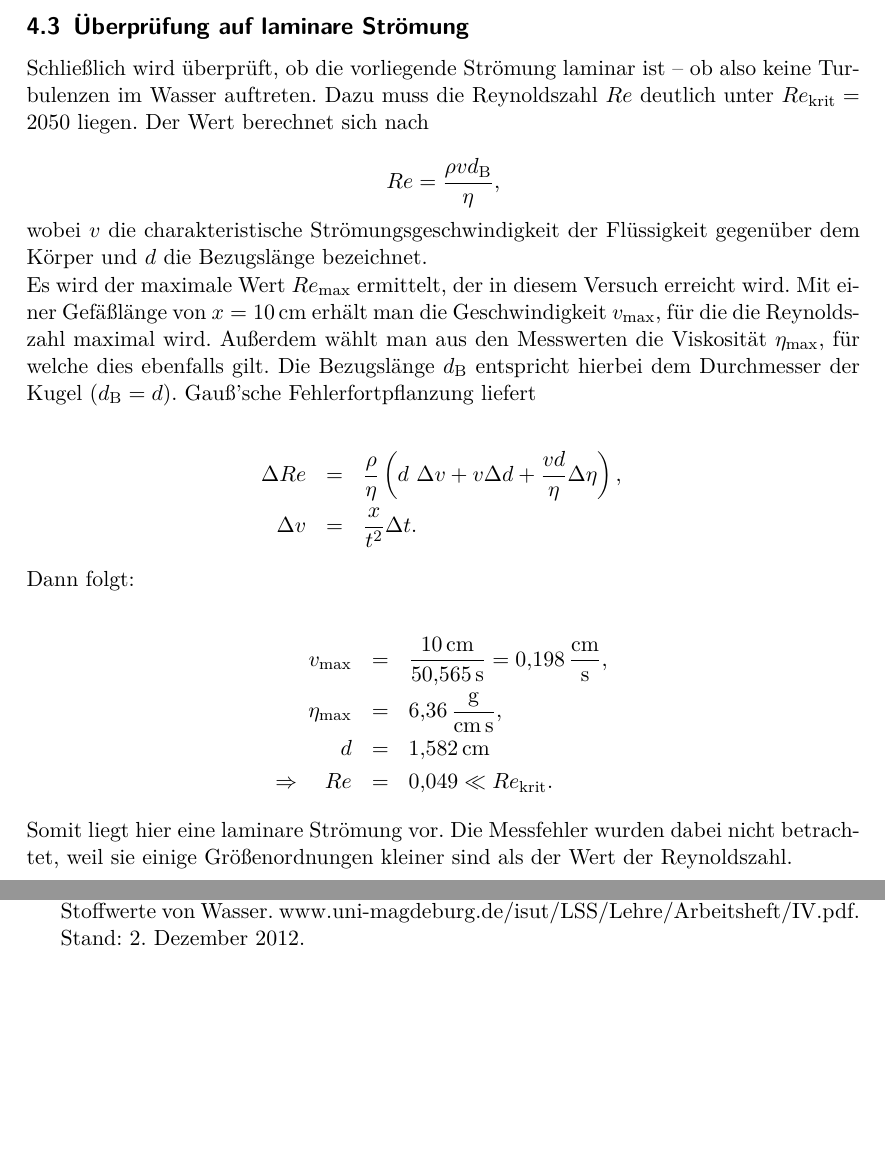
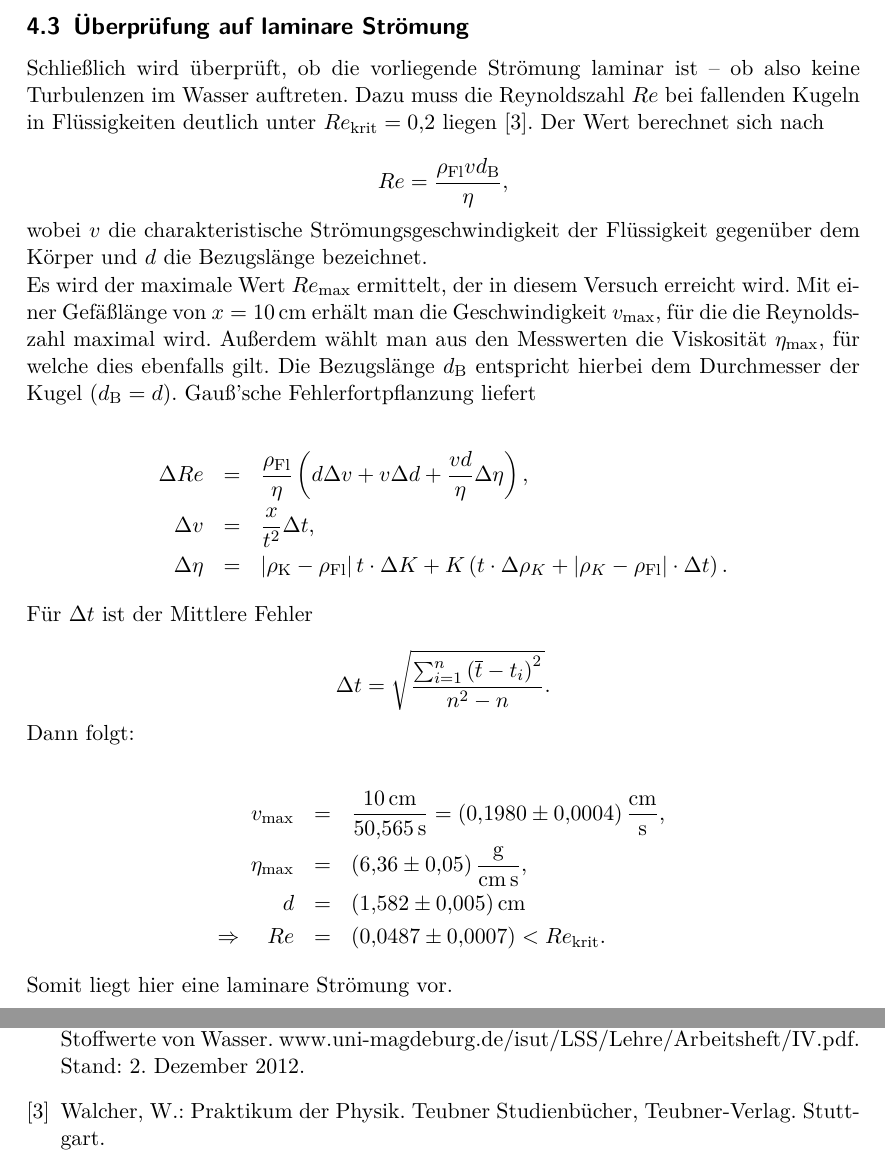
Before and after one commit to bixel/AP1213, a LaTeX document (V107_Viskositaet/00_protokoll.tex, which reads V107_Viskositaet/03_auswertung.tex, V107_Viskositaet/04_diskussion_literatur.tex): two parts of pages 8 and 9 of 9, joined at a grey line, cut so that both start at the same text, the shorter picture padded with empty space. Compiled offline with pdfLaTeX.

Commit message:
Korrektur

```diff
--- a/V107_Viskositaet/03_auswertung.tex
+++ b/V107_Viskositaet/03_auswertung.tex
@@ -169,11 +170,11 @@
 		\label{sub:laminar}
 
 		Schlie"slich wird "uberpr"uft, ob die vorliegende Str"omung laminar ist -- ob also keine Turbulenzen im Wasser auftreten.
-		Dazu muss die Reynoldszahl $Re$ deutlich unter $Re_\mathrm{krit} = 2050$ liegen.
+		Dazu muss die Reynoldszahl $Re$ bei fallenden Kugeln in Fl"ussigkeiten deutlich unter $Re_\mathrm{krit} = \SI{.2}{}$ liegen \cite{walcher}.
 		Der Wert berechnet sich nach
 
 		\begin{equation*}
-			Re = \frac{\rho v d_\mathrm{B}}{\eta} ,
+			Re = \frac{\rho_\mathrm{Fl} v d_\mathrm{B}}{\eta} ,
 		\end{equation*}
 
 		wobei $v$ die charakteristische Str"omungsgeschwindigkeit der Fl"ussigkeit gegen"uber dem K"orper und $d$ die Bezugsl"ange bezeichnet.
@@ -185,18 +186,29 @@
 		Gau"s'sche Fehlerfortpflanzung liefert
 
 		\begin{eqnarray*}
-			\Delta Re & = & \frac{\rho}{\eta} \left( d \Delta v + v \Delta d + \frac{v d}{\eta} \Delta \eta \right) , \\
-			\Delta v & = & \frac{x}{t^2} \Delta t.
+			\Delta Re & = & \frac{\rho_\mathrm{Fl}}{\eta} \left( d \Delta v + v \Delta d + \frac{vd}{\eta} \Delta \eta \right) , \\
+			\Delta v & = & \frac{x}{t^2} \Delta t , \\
+			\Delta \eta & = & \left|\rho_\mathrm{K} - \rho_\mathrm{Fl}\right| t \cdot \Delta K + K \left(t \cdot \Delta \rho_K + \left|\rho_K - \rho_\mathrm{Fl}\right| \cdot \Delta t \right) .
 		\end{eqnarray*}
+
+		F"ur $\Delta t$ ist der Mittlere Fehler
+
+		\begin{equation*}
+			\Delta t = \sqrt{\frac{\sum_{i=1}^{n}{\left(\overline{t} - t_i\right)^2}}{n^2 - n}} .
+		\end{equation*}
+
+		% \begin{eqnarray*}
+		% 	\Delta Re & = & \frac{\rho}{\eta} \left( d \Delta v + v \Delta d + \frac{v d}{\eta} \Delta \eta \right) , \\
+		% 	\Delta v & = & \frac{x}{t^2} \Delta t .
+		% \end{eqnarray*}
 
 		Dann folgt:
 
 		\begin{eqnarray*}
-			v_\mathrm{max} & = & \frac{\SI{10}{\centi \meter}}{\SI{50.565}{\second}} = \SI{.198}{\centi \meter \per \second} , \\
-			\eta_\mathrm{max} & = & \SI{6.36}{\gram \per \centi \meter \per \second} , \\
-			d & = & \SI{1.582}{\centi \meter} \\
-			\Rightarrow \quad Re & = & \SI{.049}{} \ll Re_\mathrm{krit} .
+			v_\mathrm{max} & = & \frac{\SI{10}{\centi \meter}}{\SI{50.565}{\second}} = \SI{.1980 (4)}{\centi \meter \per \second} , \\
+			\eta_\mathrm{max} & = & \SI{6.36 (5)}{\gram \per \centi \meter \per \second} , \\
+			d & = & \SI{1.582 (5)}{\centi \meter} \\
+			\Rightarrow \quad Re & = & \SI{.0487 (7)}{} < Re_\mathrm{krit} .
 		\end{eqnarray*}
 
 		Somit liegt hier eine laminare Str"omung vor.
-		Die Messfehler wurden dabei nicht be\-trach\-tet, weil sie einige Gr"o"senordnungen kleiner sind als der Wert der Reynoldszahl.
--- a/V107_Viskositaet/04_diskussion_literatur.tex
+++ b/V107_Viskositaet/04_diskussion_literatur.tex
@@ -12,4 +12,6 @@
 	\bibitem{anleitung} Physikalisches Anf"angerpraktikum der TU Dortmund: Versuch Nr. 107 - Das Kugelfallviskosimeter nach H"oppler. Stand: November 2012.
 
 	\bibitem{uni_magdeburg} Universit"at Magdeburg, Institut f"ur Str"omungsmechanik und Thermodynamik: Stoffwerte von Wasser. www.uni-magdeburg.de/isut/LSS/Lehre/Arbeitsheft/IV.pdf. Stand: 2. Dezember 2012.
+
+	\bibitem{walcher} Walcher, W.: Praktikum der Physik. Teubner Studienb"ucher, Teubner-Verlag. Stuttgart.
 \end{thebibliography}
```
Also changed, not shown: V107_Viskositaet/03_auswertung.tex (1 more changed lines).
